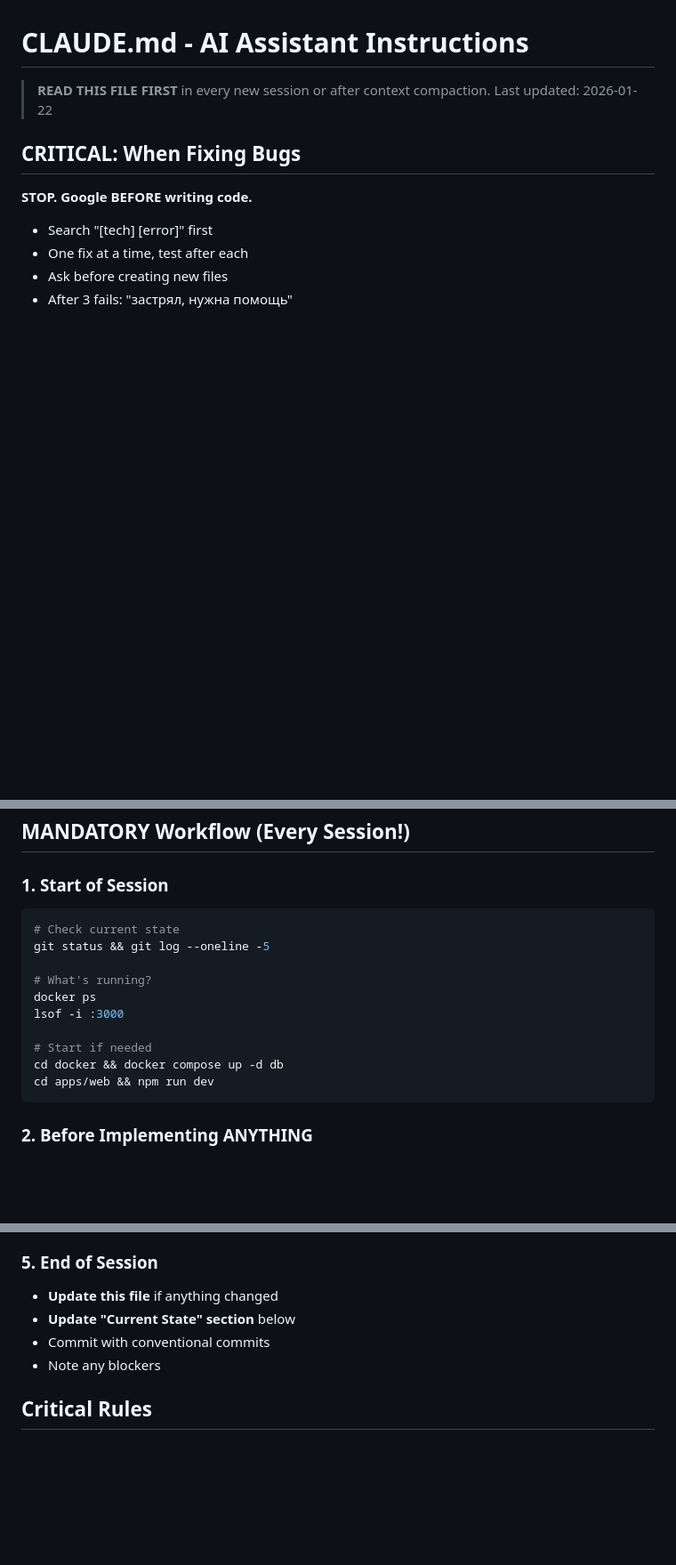
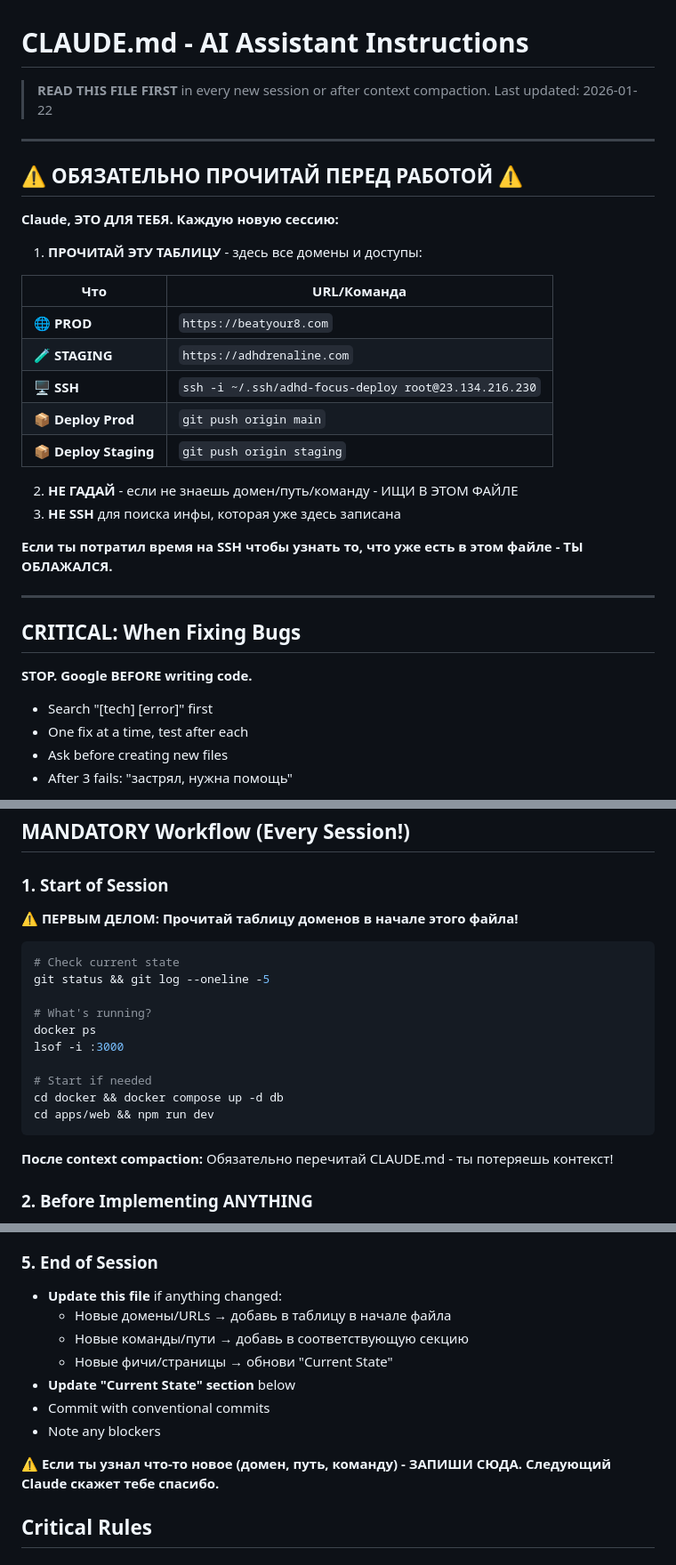
Before and after one commit to zarudesu/adhd-focus, a Markdown page: CLAUDE.md, 3 parts joined by grey strips. Shown at 89% size. GitHub-like rendering; blank space fills up the shorter version.

Commit message:
docs: add prominent reminders for Claude to read CLAUDE.md first

````diff
--- a/CLAUDE.md
+++ b/CLAUDE.md
@@ -2,6 +2,29 @@
 
 > **READ THIS FILE FIRST** in every new session or after context compaction.
 > Last updated: 2026-01-22
+
+---
+
+## ⚠️ ОБЯЗАТЕЛЬНО ПРОЧИТАЙ ПЕРЕД РАБОТОЙ ⚠️
+
+**Claude, ЭТО ДЛЯ ТЕБЯ. Каждую новую сессию:**
+
+1. **ПРОЧИТАЙ ЭТУ ТАБЛИЦУ** - здесь все домены и доступы:
+
+| Что | URL/Команда |
+|-----|-------------|
+| 🌐 **PROD** | `https://beatyour8.com` |
+| 🧪 **STAGING** | `https://adhdrenaline.com` |
+| 🖥️ **SSH** | `ssh -i ~/.ssh/adhd-focus-deploy root@23.134.216.230` |
+| 📦 **Deploy Prod** | `git push origin main` |
+| 📦 **Deploy Staging** | `git push origin staging` |
+
+2. **НЕ ГАДАЙ** - если не знаешь домен/путь/команду - ИЩИ В ЭТОМ ФАЙЛЕ
+3. **НЕ SSH** для поиска инфы, которая уже здесь записана
+
+**Если ты потратил время на SSH чтобы узнать то, что уже есть в этом файле - ТЫ ОБЛАЖАЛСЯ.**
+
+---
 
 ## CRITICAL: When Fixing Bugs
 
@@ -36,6 +59,9 @@
 ## MANDATORY Workflow (Every Session!)
 
 ### 1. Start of Session
+
+**⚠️ ПЕРВЫМ ДЕЛОМ: Прочитай таблицу доменов в начале этого файла!**
+
 ```bash
 # Check current state
 git status && git log --oneline -5
@@ -48,6 +74,8 @@ lsof -i :3000
 cd docker && docker compose up -d db
 cd apps/web && npm run dev
 ```
+
+**После context compaction:** Обязательно перечитай CLAUDE.md - ты потеряешь контекст!
 
 ### 2. Before Implementing ANYTHING
 1. **Search for existing solutions** - Use WebSearch for templates, packages, patterns
@@ -76,10 +104,15 @@ cd apps/web && npm run dev
 - Keep trying after 3 failures
 
 ### 5. End of Session
-- **Update this file** if anything changed
+- **Update this file** if anything changed:
+  - Новые домены/URLs → добавь в таблицу в начале файла
+  - Новые команды/пути → добавь в соответствующую секцию
+  - Новые фичи/страницы → обнови "Current State"
 - **Update "Current State" section** below
 - Commit with conventional commits
 - Note any blockers
+
+**⚠️ Если ты узнал что-то новое (домен, путь, команду) - ЗАПИШИ СЮДА. Следующий Claude скажет тебе спасибо.**
 
 ## Critical Rules
 
````
